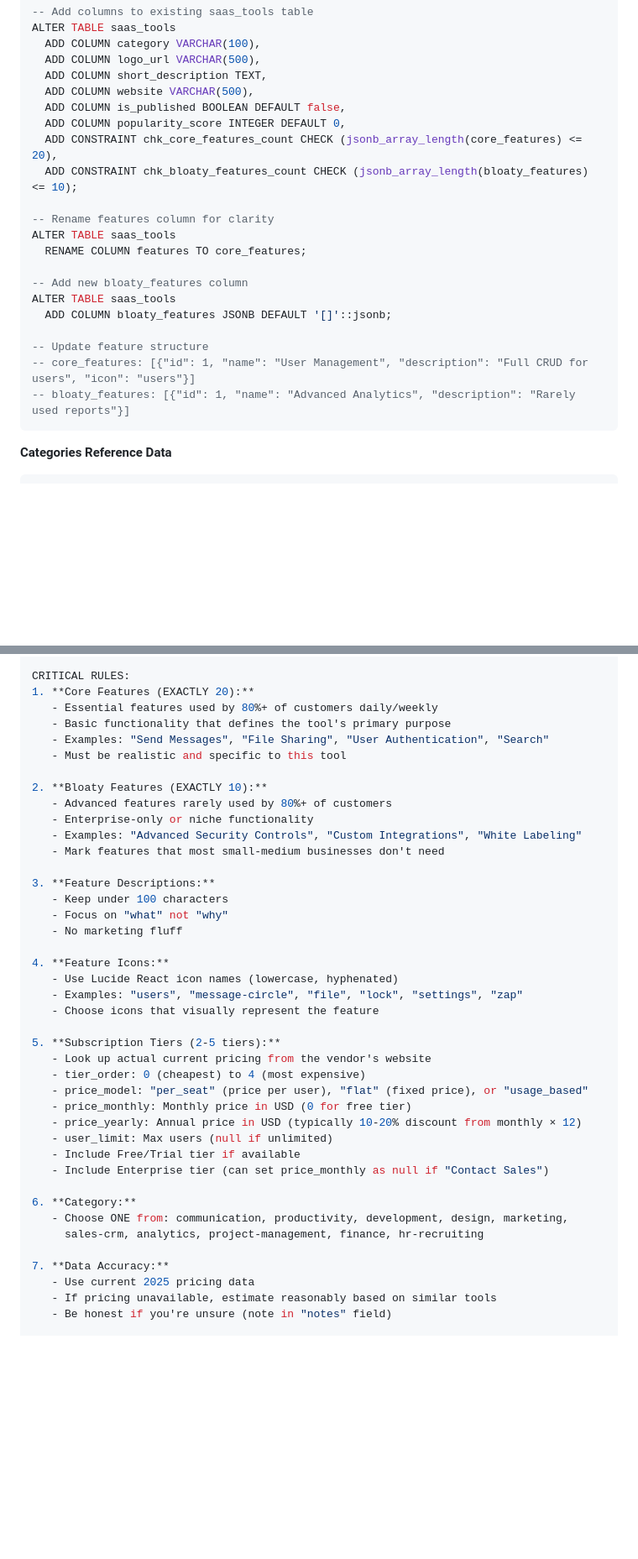
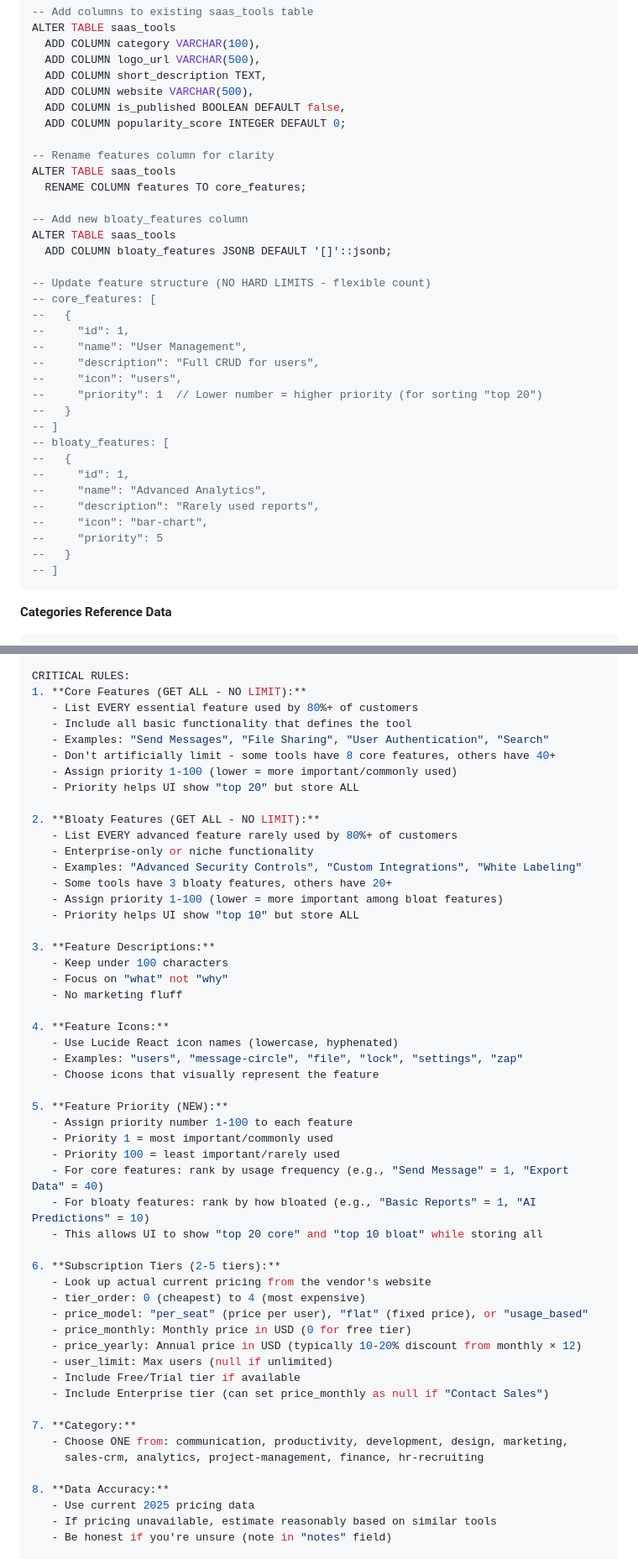
Before and after one commit to krautdawg/SaaSKiller, a Markdown page: plans/feat-postable-redesign-with-subscription-tiers.md, 2 parts joined by grey strips. Shown at 84% size. GitHub-like rendering; blank space fills up the shorter version.

````diff
--- a/plans/feat-postable-redesign-with-subscription-tiers.md
+++ b/plans/feat-postable-redesign-with-subscription-tiers.md
@@ -100,9 +102,7 @@ ALTER TABLE saas_tools
   ADD COLUMN short_description TEXT,
   ADD COLUMN website VARCHAR(500),
   ADD COLUMN is_published BOOLEAN DEFAULT false,
-  ADD COLUMN popularity_score INTEGER DEFAULT 0,
-  ADD CONSTRAINT chk_core_features_count CHECK (jsonb_array_length(core_features) <= 20),
-  ADD CONSTRAINT chk_bloaty_features_count CHECK (jsonb_array_length(bloaty_features) <= 10);
+  ADD COLUMN popularity_score INTEGER DEFAULT 0;
 
 -- Rename features column for clarity
 ALTER TABLE saas_tools
@@ -112,9 +112,25 @@ ALTER TABLE saas_tools
 ALTER TABLE saas_tools
   ADD COLUMN bloaty_features JSONB DEFAULT '[]'::jsonb;
 
--- Update feature structure
--- core_features: [{"id": 1, "name": "User Management", "description": "Full CRUD for users", "icon": "users"}]
--- bloaty_features: [{"id": 1, "name": "Advanced Analytics", "description": "Rarely used reports"}]
+-- Update feature structure (NO HARD LIMITS - flexible count)
+-- core_features: [
+--   {
+--     "id": 1,
+--     "name": "User Management",
+--     "description": "Full CRUD for users",
+--     "icon": "users",
+--     "priority": 1  // Lower number = higher priority (for sorting "top 20")
+--   }
+-- ]
+-- bloaty_features: [
+--   {
+--     "id": 1,
+--     "name": "Advanced Analytics",
+--     "description": "Rarely used reports",
+--     "icon": "bar-chart",
+--     "priority": 5
+--   }
+-- ]
 ```
 
 **Categories Reference Data**
@@ -336,17 +411,21 @@ export const useSaasToolsStore = create(persist((set, get) => ({
 }
 
 CRITICAL RULES:
-1. **Core Features (EXACTLY 20):**
-   - Essential features used by 80%+ of customers daily/weekly
-   - Basic functionality that defines the tool's primary purpose
+1. **Core Features (GET ALL - NO LIMIT):**
+   - List EVERY essential feature used by 80%+ of customers
+   - Include all basic functionality that defines the tool
    - Examples: "Send Messages", "File Sharing", "User Authentication", "Search"
-   - Must be realistic and specific to this tool
+   - Don't artificially limit - some tools have 8 core features, others have 40+
+   - Assign priority 1-100 (lower = more important/commonly used)
+   - Priority helps UI show "top 20" but store ALL
 
-2. **Bloaty Features (EXACTLY 10):**
-   - Advanced features rarely used by 80%+ of customers
+2. **Bloaty Features (GET ALL - NO LIMIT):**
+   - List EVERY advanced feature rarely used by 80%+ of customers
    - Enterprise-only or niche functionality
    - Examples: "Advanced Security Controls", "Custom Integrations", "White Labeling"
-   - Mark features that most small-medium businesses don't need
+   - Some tools have 3 bloaty features, others have 20+
+   - Assign priority 1-100 (lower = more important among bloat features)
+   - Priority helps UI show "top 10" but store ALL
 
 3. **Feature Descriptions:**
    - Keep under 100 characters
@@ -358,7 +437,15 @@ CRITICAL RULES:
    - Examples: "users", "message-circle", "file", "lock", "settings", "zap"
    - Choose icons that visually represent the feature
 
-5. **Subscription Tiers (2-5 tiers):**
+5. **Feature Priority (NEW):**
+   - Assign priority number 1-100 to each feature
+   - Priority 1 = most important/commonly used
+   - Priority 100 = least important/rarely used
+   - For core features: rank by usage frequency (e.g., "Send Message" = 1, "Export Data" = 40)
+   - For bloaty features: rank by how bloated (e.g., "Basic Reports" = 1, "AI Predictions" = 10)
+   - This allows UI to show "top 20 core" and "top 10 bloat" while storing all
+
+6. **Subscription Tiers (2-5 tiers):**
    - Look up actual current pricing from the vendor's website
    - tier_order: 0 (cheapest) to 4 (most expensive)
    - price_model: "per_seat" (price per user), "flat" (fixed price), or "usage_based"
@@ -368,11 +455,11 @@ CRITICAL RULES:
    - Include Free/Trial tier if available
    - Include Enterprise tier (can set price_monthly as null if "Contact Sales")
 
-6. **Category:**
+7. **Category:**
    - Choose ONE from: communication, productivity, development, design, marketing,
      sales-crm, analytics, project-management, finance, hr-recruiting
 
-7. **Data Accuracy:**
+8. **Data Accuracy:**
    - Use current 2025 pricing data
    - If pricing unavailable, estimate reasonably based on similar tools
    - Be honest if you're unsure (note in "notes" field)
````
Also changed, not shown: other parts of plans/feat-postable-redesign-with-subscription-tiers.md (+98 -26 lines).
